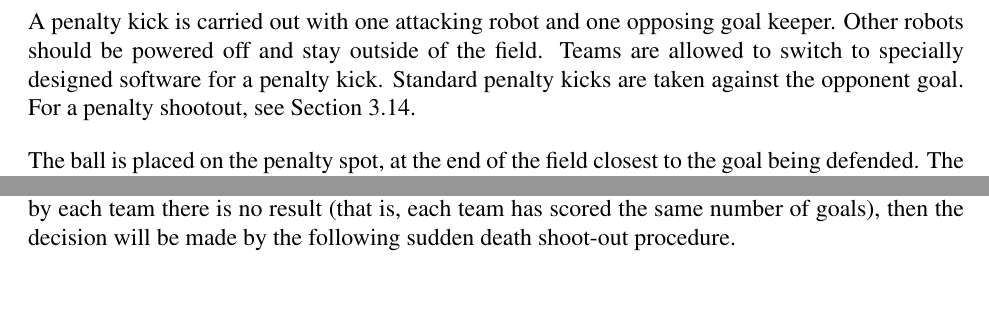
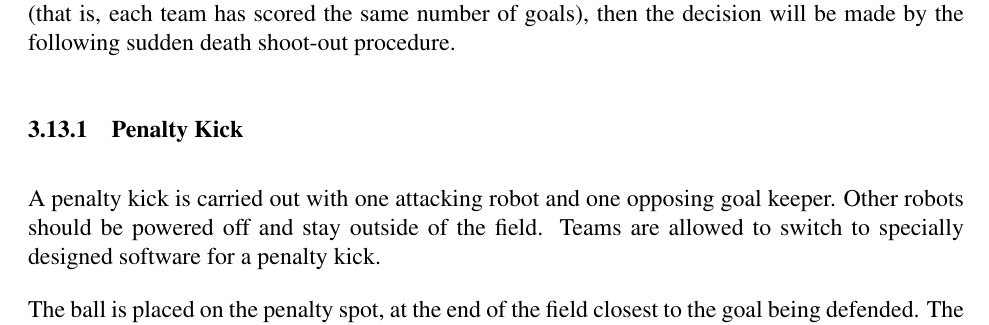
Before and after one commit to RoboCup-SPL/Rules, a LaTeX document (SPL-Rules.tex): two parts of pages 16 and 18 of 36 before the commit and part of page 17 of 36 after it, the two joined at a grey line, cut so that both start at the same text, the shorter picture padded with empty space. Compiled offline with pdfLaTeX.

Commit message:
penalty kick is now a subsubsection

```diff
--- a/SPL-Rules.tex
+++ b/SPL-Rules.tex
@@ -526,6 +532,9 @@ If a team chooses to forfeit a match then the opposing team will play the match
+The procedure for each attempt is described in Section~\ref{sec:penalty_kick}. For the first five attempts, the standard time limit of 1 minute is applied. If after five penalty kicks by each team there is no result (that is, each team has scored the same number of goals), then the decision will be made by the following sudden death shoot-out procedure.
+
+\subsubsection{Penalty Kick}
 \label{sec:penalty_kick}
 
-A penalty kick is carried out with one attacking robot and one opposing goal keeper. Other robots should be powered off and stay outside of the field. Teams are allowed to switch to specially designed software for a penalty kick. Standard penalty kicks are taken against the opponent goal. For a penalty shootout, see Section~\ref{sec:penalty_shoot-out}.
+A penalty kick is carried out with one attacking robot and one opposing goal keeper. Other robots should be powered off and stay outside of the field. Teams are allowed to switch to specially designed software for a penalty kick.
 
 The ball is placed on the penalty spot, at the end of the field closest to the goal being defended. The attacking robot is positioned 1 meter behind the penalty spot, facing the ball.  This spot is denoted with a small dot made with a felt-tip pen. The goal keeper is placed with its feet on the goal line and in the center of the goal.
 
@@ -555,5 +554,3 @@ All penalty shots are taken against the same goal\footnote{Which goal to take fo
-The procedure for each attempt is the same as for the normal penalty kick described in Section~\ref{sec:penalty_kick}. For the first five attempts, the standard time limit of 1 minute is applied. If after five penalty kicks by each team there is no result (that is, each team has scored the same number of goals), then the decision will be made by the following sudden death shoot-out procedure.
-
 
 \subsubsection{Sudden Death Shoot-Out}
 
```
Also changed, not shown: SPL-Rules.tex (18 more changed lines).
